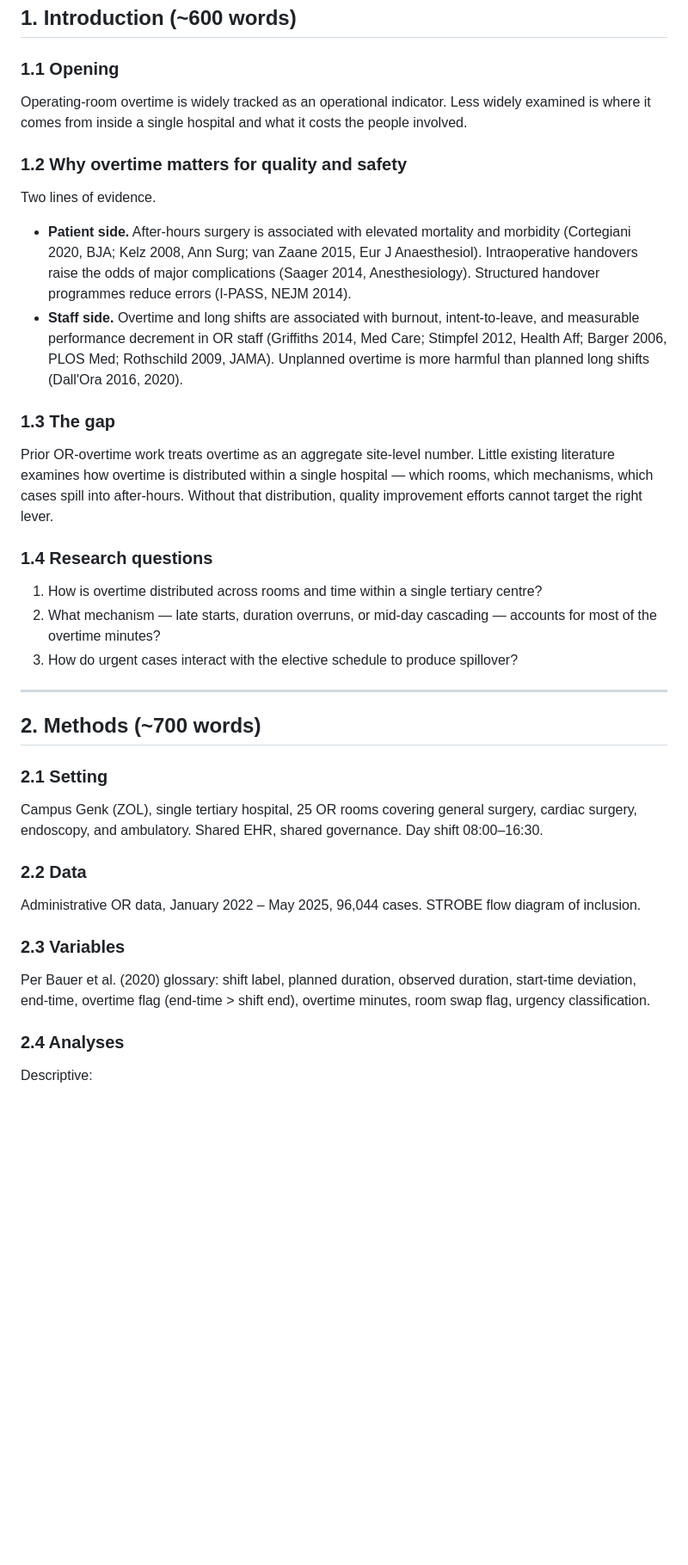
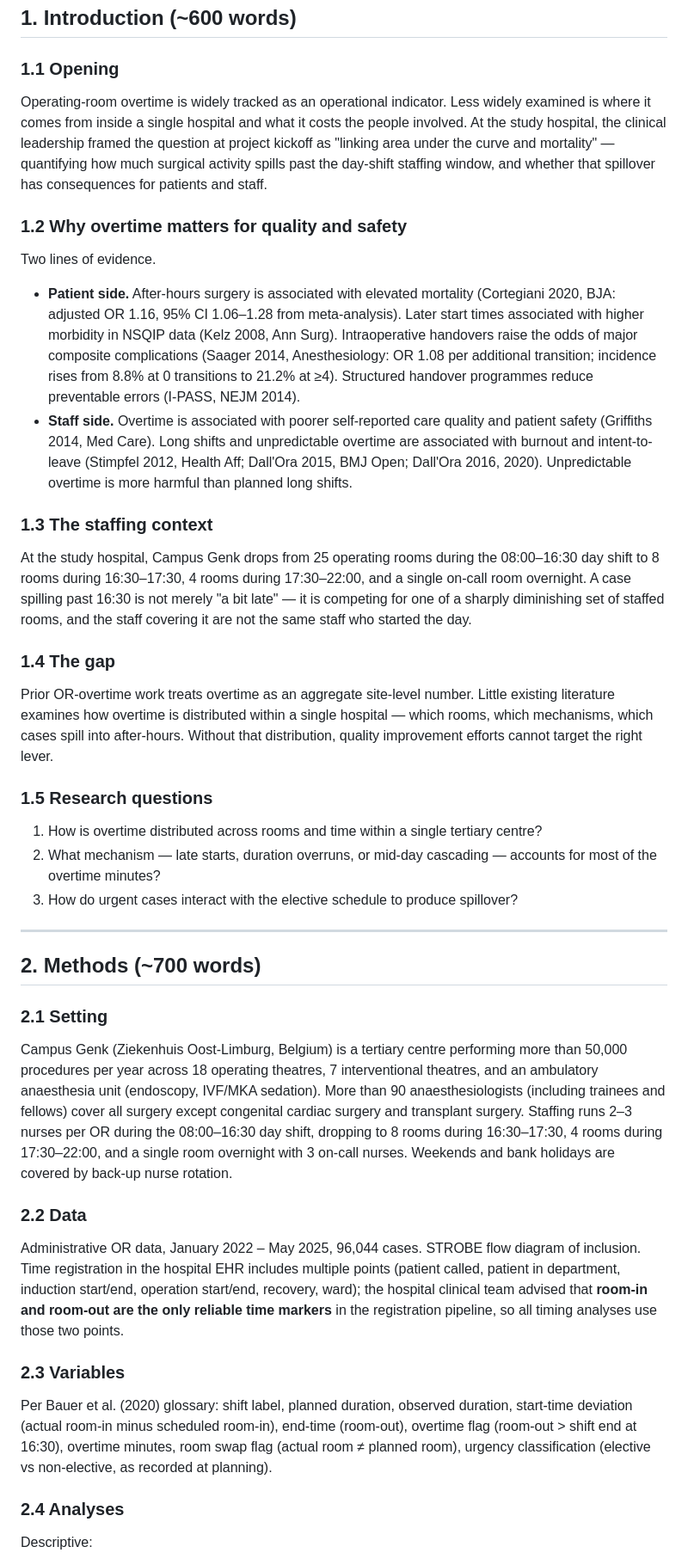
Before and after one commit to haroontharwat5/ZOL, a Markdown page: paper/bmjqs_v2_overtime/04_skeleton.md, the part around one of its changes. Shown at 86% size. GitHub-like rendering; blank space fills up the shorter version.

```diff
--- a/paper/bmjqs_v2_overtime/04_skeleton.md
+++ b/paper/bmjqs_v2_overtime/04_skeleton.md
@@ -31,17 +31,20 @@
 ## 1. Introduction (~600 words)
 
 ### 1.1 Opening
-Operating-room overtime is widely tracked as an operational indicator. Less widely examined is where it comes from inside a single hospital and what it costs the people involved.
+Operating-room overtime is widely tracked as an operational indicator. Less widely examined is where it comes from inside a single hospital and what it costs the people involved. At the study hospital, the clinical leadership framed the question at project kickoff as "linking area under the curve and mortality" — quantifying how much surgical activity spills past the day-shift staffing window, and whether that spillover has consequences for patients and staff.
 
 ### 1.2 Why overtime matters for quality and safety
 Two lines of evidence.
-- **Patient side.** After-hours surgery is associated with elevated mortality and morbidity (Cortegiani 2020, BJA; Kelz 2008, Ann Surg; van Zaane 2015, Eur J Anaesthesiol). Intraoperative handovers raise the odds of major complications (Saager 2014, Anesthesiology). Structured handover programmes reduce errors (I-PASS, NEJM 2014).
-- **Staff side.** Overtime and long shifts are associated with burnout, intent-to-leave, and measurable performance decrement in OR staff (Griffiths 2014, Med Care; Stimpfel 2012, Health Aff; Barger 2006, PLOS Med; Rothschild 2009, JAMA). Unplanned overtime is more harmful than planned long shifts (Dall'Ora 2016, 2020).
+- **Patient side.** After-hours surgery is associated with elevated mortality (Cortegiani 2020, BJA: adjusted OR 1.16, 95% CI 1.06–1.28 from meta-analysis). Later start times associated with higher morbidity in NSQIP data (Kelz 2008, Ann Surg). Intraoperative handovers raise the odds of major composite complications (Saager 2014, Anesthesiology: OR 1.08 per additional transition; incidence rises from 8.8% at 0 transitions to 21.2% at ≥4). Structured handover programmes reduce preventable errors (I-PASS, NEJM 2014).
+- **Staff side.** Overtime is associated with poorer self-reported care quality and patient safety (Griffiths 2014, Med Care). Long shifts and unpredictable overtime are associated with burnout and intent-to-leave (Stimpfel 2012, Health Aff; Dall'Ora 2015, BMJ Open; Dall'Ora 2016, 2020). Unpredictable overtime is more harmful than planned long shifts.
 
-### 1.3 The gap
+### 1.3 The staffing context
+At the study hospital, Campus Genk drops from 25 operating rooms during the 08:00–16:30 day shift to 8 rooms during 16:30–17:30, 4 rooms during 17:30–22:00, and a single on-call room overnight. A case spilling past 16:30 is not merely "a bit late" — it is competing for one of a sharply diminishing set of staffed rooms, and the staff covering it are not the same staff who started the day.
+
+### 1.4 The gap
 Prior OR-overtime work treats overtime as an aggregate site-level number. Little existing literature examines how overtime is distributed within a single hospital — which rooms, which mechanisms, which cases spill into after-hours. Without that distribution, quality improvement efforts cannot target the right lever.
 
-### 1.4 Research questions
+### 1.5 Research questions
 1. How is overtime distributed across rooms and time within a single tertiary centre?
 2. What mechanism — late starts, duration overruns, or mid-day cascading — accounts for most of the overtime minutes?
 3. How do urgent cases interact with the elective schedule to produce spillover?
@@ -51,13 +54,13 @@ Prior OR-overtime work treats overtime as an aggregate site-level number. Little
 ## 2. Methods (~700 words)
 
 ### 2.1 Setting
-Campus Genk (ZOL), single tertiary hospital, 25 OR rooms covering general surgery, cardiac surgery, endoscopy, and ambulatory. Shared EHR, shared governance. Day shift 08:00–16:30.
+Campus Genk (Ziekenhuis Oost-Limburg, Belgium) is a tertiary centre performing more than 50,000 procedures per year across 18 operating theatres, 7 interventional theatres, and an ambulatory anaesthesia unit (endoscopy, IVF/MKA sedation). More than 90 anaesthesiologists (including trainees and fellows) cover all surgery except congenital cardiac surgery and transplant surgery. Staffing runs 2–3 nurses per OR during the 08:00–16:30 day shift, dropping to 8 rooms during 16:30–17:30, 4 rooms during 17:30–22:00, and a single room overnight with 3 on-call nurses. Weekends and bank holidays are covered by back-up nurse rotation.
 
 ### 2.2 Data
-Administrative OR data, January 2022 – May 2025, 96,044 cases. STROBE flow diagram of inclusion.
+Administrative OR data, January 2022 – May 2025, 96,044 cases. STROBE flow diagram of inclusion. Time registration in the hospital EHR includes multiple points (patient called, patient in department, induction start/end, operation start/end, recovery, ward); the hospital clinical team advised that **room-in and room-out are the only reliable time markers** in the registration pipeline, so all timing analyses use those two points.
 
 ### 2.3 Variables
-Per Bauer et al. (2020) glossary: shift label, planned duration, observed duration, start-time deviation, end-time, overtime flag (end-time > shift end), overtime minutes, room swap flag, urgency classification.
+Per Bauer et al. (2020) glossary: shift label, planned duration, observed duration, start-time deviation (actual room-in minus scheduled room-in), end-time (room-out), overtime flag (room-out > shift end at 16:30), overtime minutes, room swap flag (actual room ≠ planned room), urgency classification (elective vs non-elective, as recorded at planning).
 
 ### 2.4 Analyses
 Descriptive:
```
Also changed, not shown: other parts of paper/bmjqs_v2_overtime/04_skeleton.md (+5 -4 lines), paper/bmjqs_v2_overtime/05_meeting_prep_maxim_apr24.md (+20 -2 lines), paper/bmjqs_v2_overtime/06_hospital_original_ask.md (added, +139 -0 lines).
